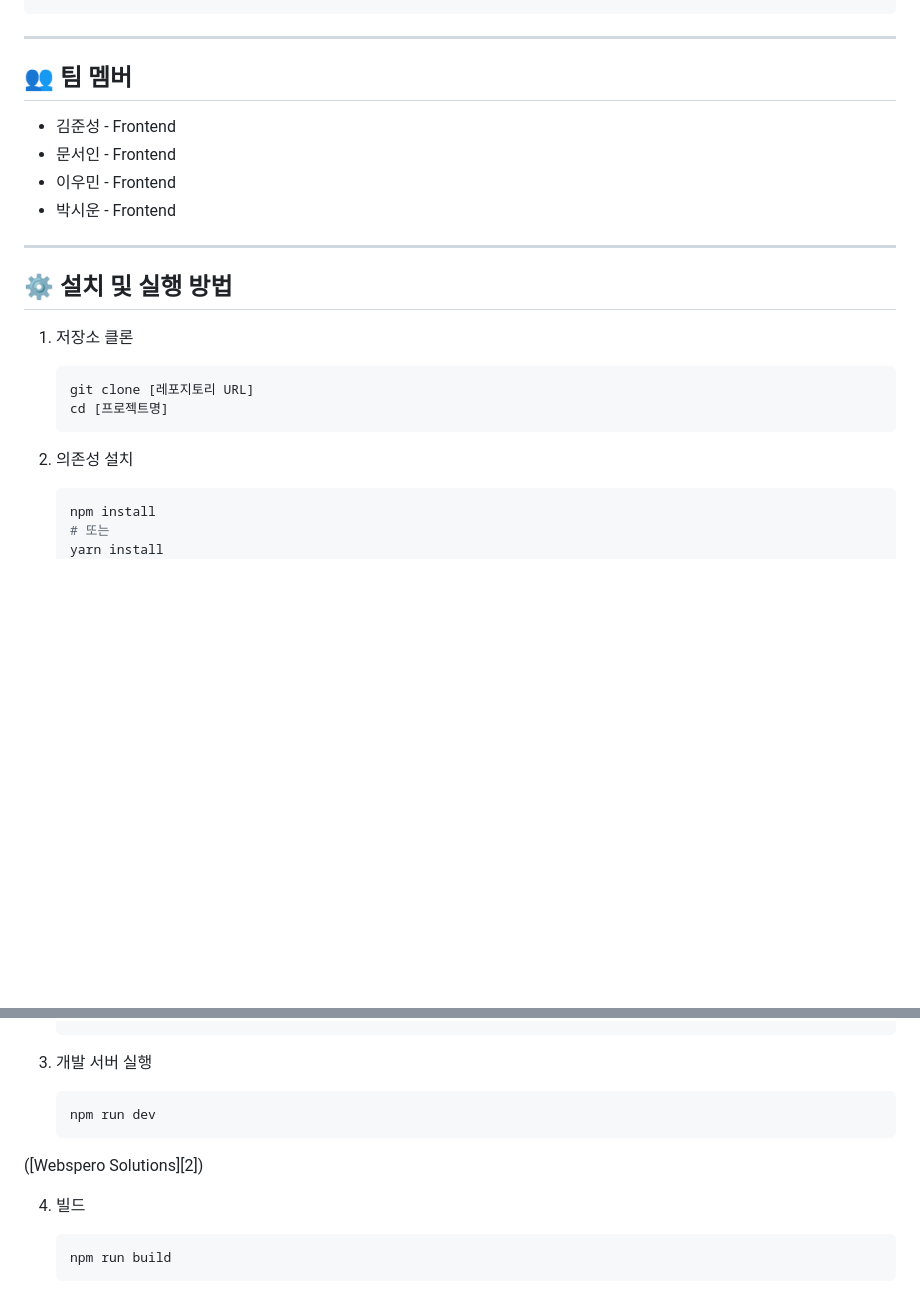
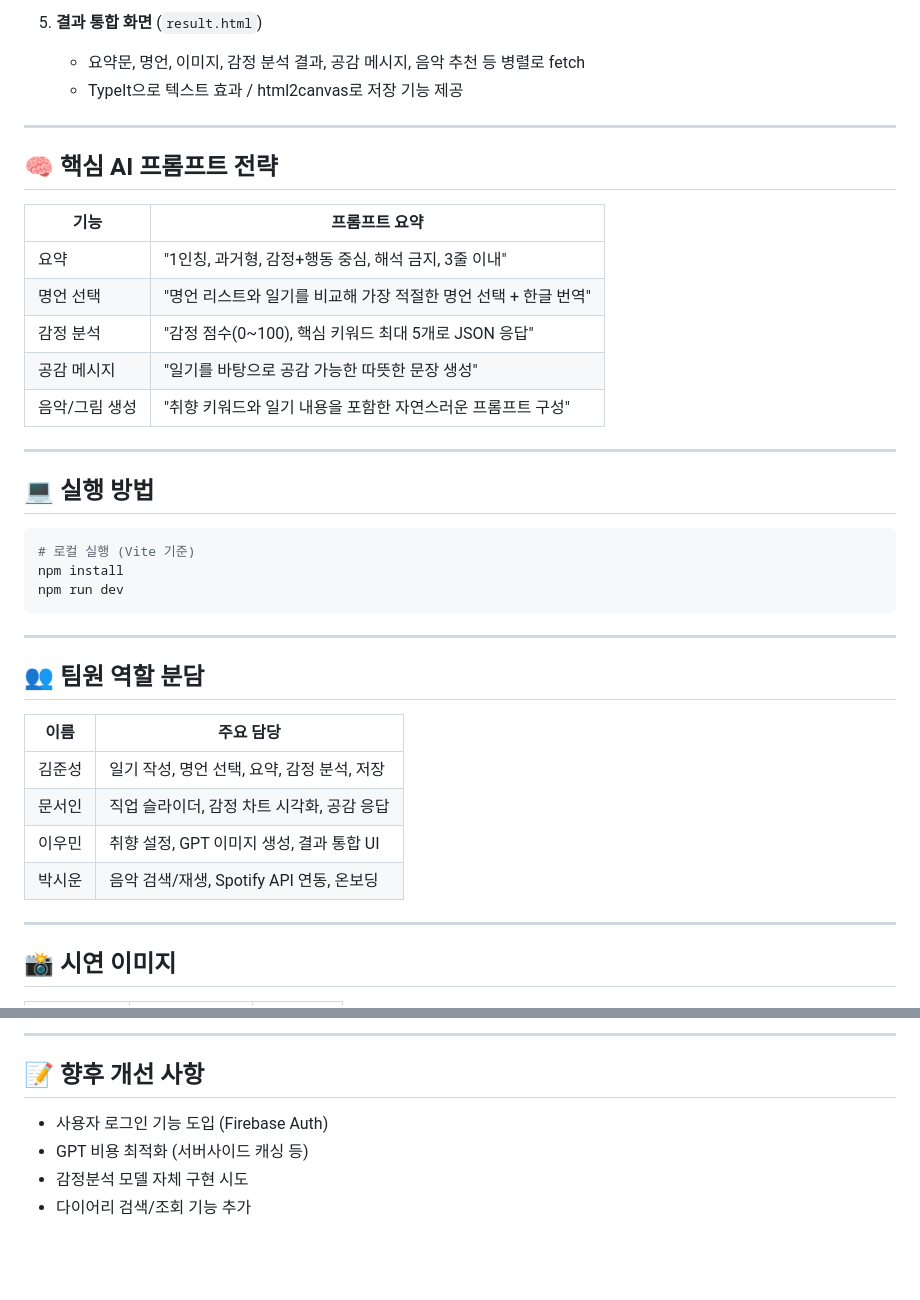
Before and after one commit to FRONTENDBOOTCAMP-13th/JS-12-diary-4view, a Markdown page: README.md, 2 parts joined by grey strips. Rendered like a GitHub page; blank space fills up the shorter version.

````diff
--- a/README.md
+++ b/README.md
@@ -70,31 +91,42 @@ FrontEnd BootCamp 13기 JS 프로젝트 12조
+5. **결과 통합 화면** (`result.html`)
+
+   * 요약문, 명언, 이미지, 감정 분석 결과, 공감 메시지, 음악 추천 등 병렬로 fetch
+   * TypeIt으로 텍스트 효과 / html2canvas로 저장 기능 제공
 
 ---
 
-## 👥 팀 멤버
+## 🧠 핵심 AI 프롬프트 전략
 
-* 김준성 - Frontend
-* 문서인 - Frontend
-* 이우민 - Frontend
-* 박시운 - Frontend
+| 기능       | 프롬프트 요약                                |
+| -------- | -------------------------------------- |
+| 요약       | "1인칭, 과거형, 감정+행동 중심, 해석 금지, 3줄 이내"     |
+| 명언 선택    | "명언 리스트와 일기를 비교해 가장 적절한 명언 선택 + 한글 번역" |
+| 감정 분석    | "감정 점수(0\~100), 핵심 키워드 최대 5개로 JSON 응답" |
+| 공감 메시지   | "일기를 바탕으로 공감 가능한 따뜻한 문장 생성"            |
+| 음악/그림 생성 | "취향 키워드와 일기 내용을 포함한 자연스러운 프롬프트 구성"     |
 
 ---
 
-## ⚙️ 설치 및 실행 방법
+## 💻 실행 방법
 
-1. 저장소 클론
+```bash
+# 로컬 실행 (Vite 기준)
+npm install
+npm run dev
+```
 
-   ```bash
-   git clone [레포지토리 URL]
-   cd [프로젝트명]
-   ```
+---
 
+## 👥 팀원 역할 분담
 
+| 이름  | 주요 담당                         |
+| --- | ----------------------------- |
+| 김준성 | 일기 작성, 명언 선택, 요약, 감정 분석, 저장   |
+| 문서인 | 직업 슬라이더, 감정 차트 시각화, 공감 응답     |
+| 이우민 | 취향 설정, GPT 이미지 생성, 결과 통합 UI  |
+| 박시운 | 음악 검색/재생, Spotify API 연동, 온보딩 |
 
-2. 의존성 설치
+---
 
-   ```bash
-   npm install
-   # 또는
-   yarn install
-   ```
+## 📸 시연 이미지
 
@@ -101,15 +136,9 @@ FrontEnd BootCamp 13기 JS 프로젝트 12조
 
+---
 
-3. 개발 서버 실행
+## 📝 향후 개선 사항
 
-   ```bash
-   npm run dev
-   ```
-
-([Webspero Solutions][2])
-
-4. 빌드
-
-   ```bash
-   npm run build
-   ```
+* 사용자 로그인 기능 도입 (Firebase Auth)
+* GPT 비용 최적화 (서버사이드 캐싱 등)
+* 감정분석 모델 자체 구현 시도
+* 다이어리 검색/조회 기능 추가
````
Also changed, not shown: other parts of README.md (+73 -49 lines).
